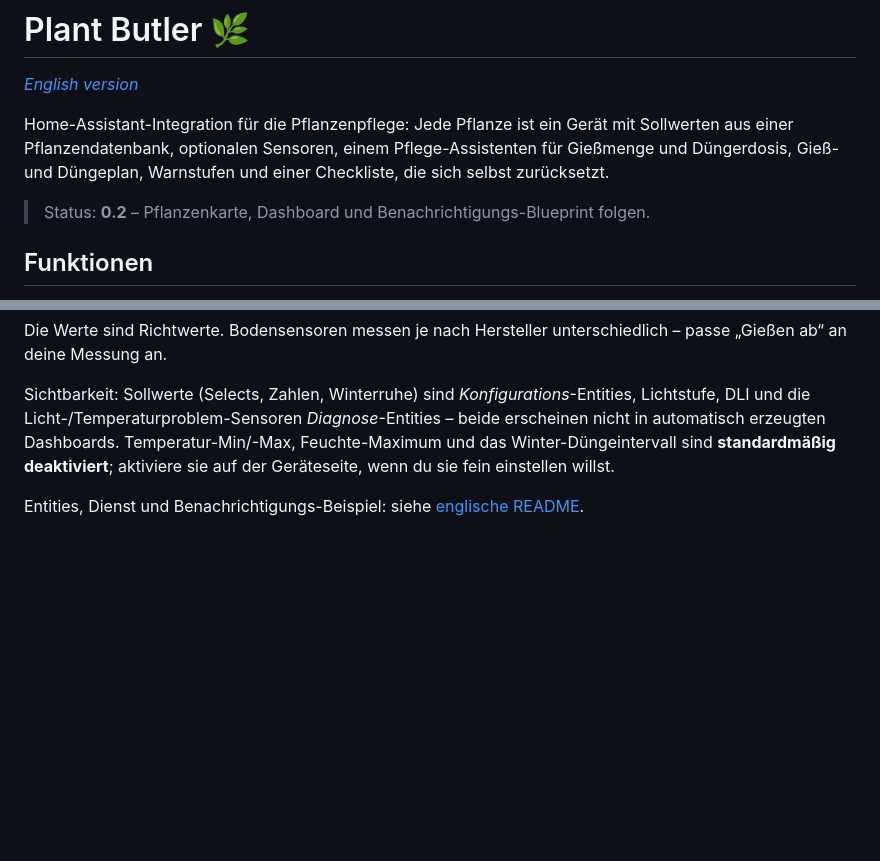
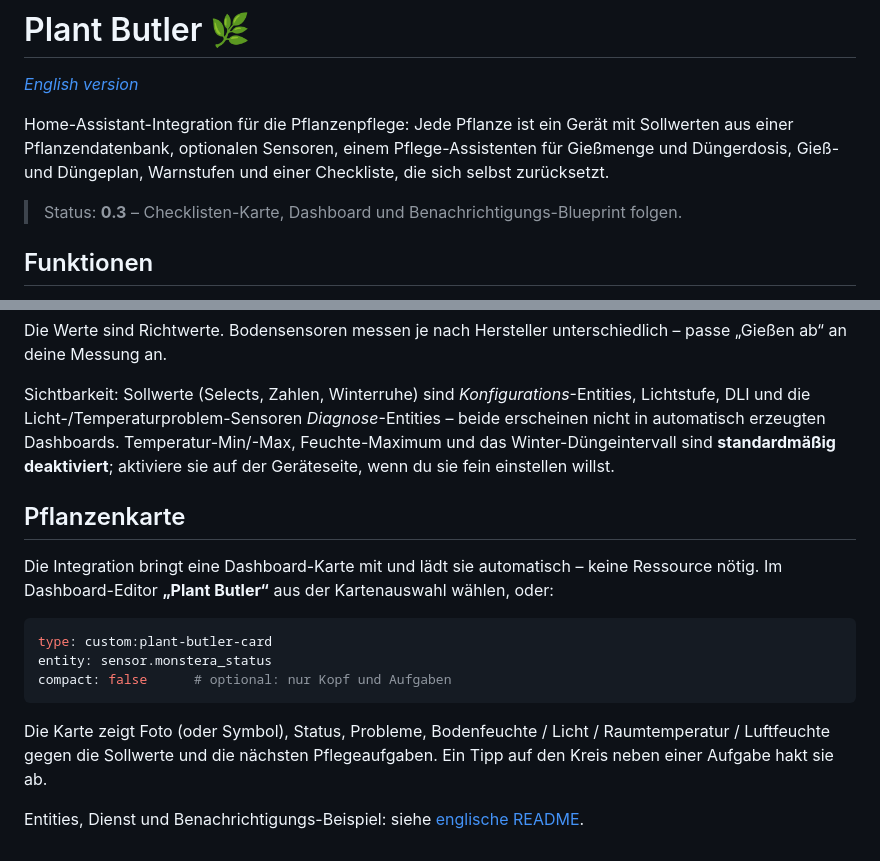
Before and after one commit to DomJoke/ha-plant-butler, a Markdown page: README.de.md, 2 parts joined by grey strips. Rendered like a GitHub page; blank space fills up the shorter version.

````diff
--- a/README.de.md
+++ b/README.de.md
@@ -4,7 +4,7 @@
 
 Home-Assistant-Integration für die Pflanzenpflege: Jede Pflanze ist ein Gerät mit Sollwerten aus einer Pflanzendatenbank, optionalen Sensoren, einem Pflege-Assistenten für Gießmenge und Düngerdosis, Gieß- und Düngeplan, Warnstufen und einer Checkliste, die sich selbst zurücksetzt.
 
-> Status: **0.2** – Pflanzenkarte, Dashboard und Benachrichtigungs-Blueprint folgen.
+> Status: **0.3** – Checklisten-Karte, Dashboard und Benachrichtigungs-Blueprint folgen.
 
 ## Funktionen
 
@@ -58,4 +58,16 @@ Die Werte sind Richtwerte. Bodensensoren messen je nach Hersteller unterschiedli
 
 Sichtbarkeit: Sollwerte (Selects, Zahlen, Winterruhe) sind *Konfigurations*-Entities, Lichtstufe, DLI und die Licht-/Temperaturproblem-Sensoren *Diagnose*-Entities – beide erscheinen nicht in automatisch erzeugten Dashboards. Temperatur-Min/-Max, Feuchte-Maximum und das Winter-Düngeintervall sind **standardmäßig deaktiviert**; aktiviere sie auf der Geräteseite, wenn du sie fein einstellen willst.
 
+## Pflanzenkarte
+
+Die Integration bringt eine Dashboard-Karte mit und lädt sie automatisch – keine Ressource nötig. Im Dashboard-Editor **„Plant Butler“** aus der Kartenauswahl wählen, oder:
+
+```yaml
+type: custom:plant-butler-card
+entity: sensor.monstera_status
+compact: false      # optional: nur Kopf und Aufgaben
+```
+
+Die Karte zeigt Foto (oder Symbol), Status, Probleme, Bodenfeuchte / Licht / Raumtemperatur / Luftfeuchte gegen die Sollwerte und die nächsten Pflegeaufgaben. Ein Tipp auf den Kreis neben einer Aufgabe hakt sie ab.
+
 Entities, Dienst und Benachrichtigungs-Beispiel: siehe [englische README](README.md).
````
Also changed, not shown: README.md (+17 -1 lines), docs/plant-card.png (added), 3 other files.
